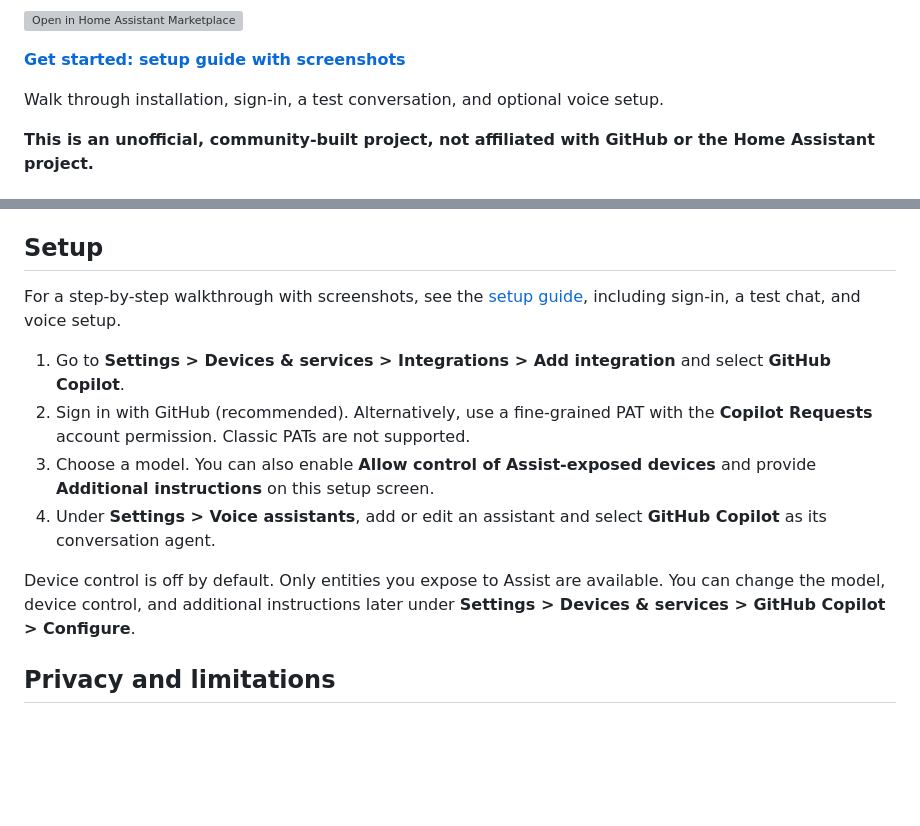
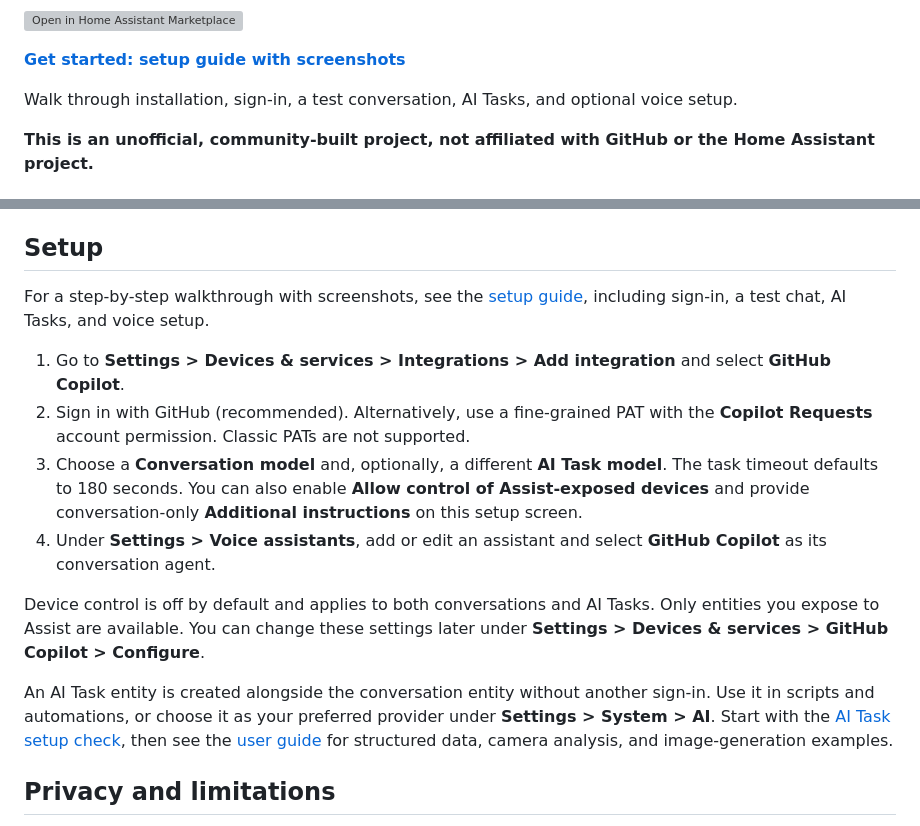
Before and after one commit to ChrisRomp/github-copilot-home-assistant, a Markdown page: README.md, 2 parts joined by grey strips. GitHub-like rendering; blank space fills up the shorter version; grey boxes are pictures that could not be loaded.

Commit message:
Prepare 0.3.0 and document AI Task setup
Co-authored-by: Copilot App <223556219+Copilot@users.noreply.github.com>

```diff
--- a/README.md
+++ b/README.md
@@ -14,7 +14,8 @@ analysis, and native image generation when available to your account. See
 
 **[Get started: setup guide with screenshots](docs/setup.md)**
 
-Walk through installation, sign-in, a test conversation, and optional voice setup.
+Walk through installation, sign-in, a test conversation, AI Tasks, and optional
+voice setup.
 
 **This is an unofficial, community-built project, not affiliated with GitHub or
 the Home Assistant project.**
@@ -46,20 +47,30 @@ For manual installation, copy `custom_components/github_copilot/` into
 ## Setup
 
 For a step-by-step walkthrough with screenshots, see the
-[setup guide](docs/setup.md), including sign-in, a test chat, and voice setup.
+[setup guide](docs/setup.md), including sign-in, a test chat, AI Tasks, and voice
+setup.
 
 1. Go to **Settings > Devices & services > Integrations > Add integration** and select
    **GitHub Copilot**.
 2. Sign in with GitHub (recommended). Alternatively, use a fine-grained PAT
    with the **Copilot Requests** account permission. Classic PATs are not supported.
-3. Choose a model. You can also enable **Allow control of Assist-exposed devices**
-   and provide **Additional instructions** on this setup screen.
+3. Choose a **Conversation model** and, optionally, a different **AI Task model**.
+   The task timeout defaults to 180 seconds. You can also enable
+   **Allow control of Assist-exposed devices** and provide conversation-only
+   **Additional instructions** on this setup screen.
 4. Under **Settings > Voice assistants**, add or edit an assistant and select
    **GitHub Copilot** as its conversation agent.
 
-Device control is off by default. Only entities you expose to Assist are
-available. You can change the model, device control, and additional instructions
+Device control is off by default and applies to both conversations and AI Tasks.
+Only entities you expose to Assist are available. You can change these settings
 later under **Settings > Devices & services > GitHub Copilot > Configure**.
+
+An AI Task entity is created alongside the conversation entity without another
+sign-in. Use it in scripts and automations, or choose it as your preferred provider
+under **Settings > System > AI**. Start with the
+[AI Task setup check](docs/setup.md#6-test-an-ai-task-optional), then see the
+[user guide](docs/usage.md#ai-tasks) for structured data, camera analysis, and
+image-generation examples.
 
 ## Privacy and limitations
 
```
Also changed, not shown: docs/setup.md (+57 -10 lines), docs/usage.md (+8 -0 lines), docs/images/setup/configure-integration.png, 2 other files.
